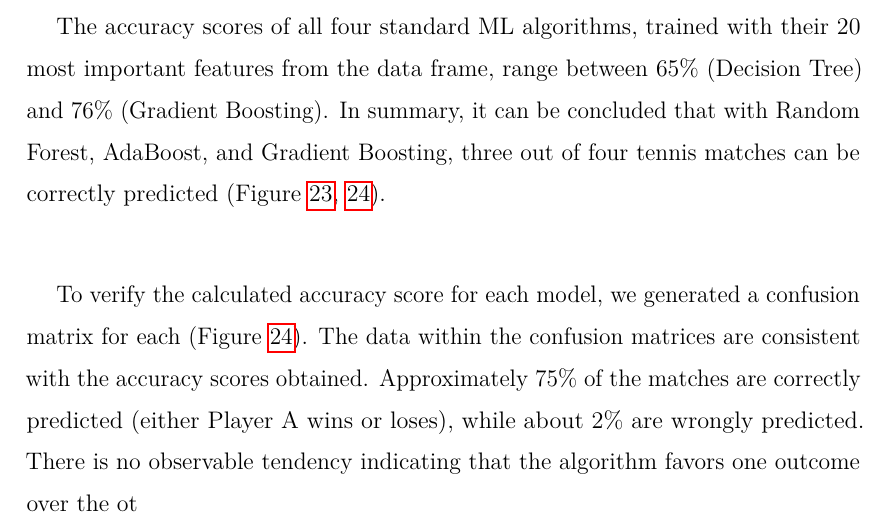
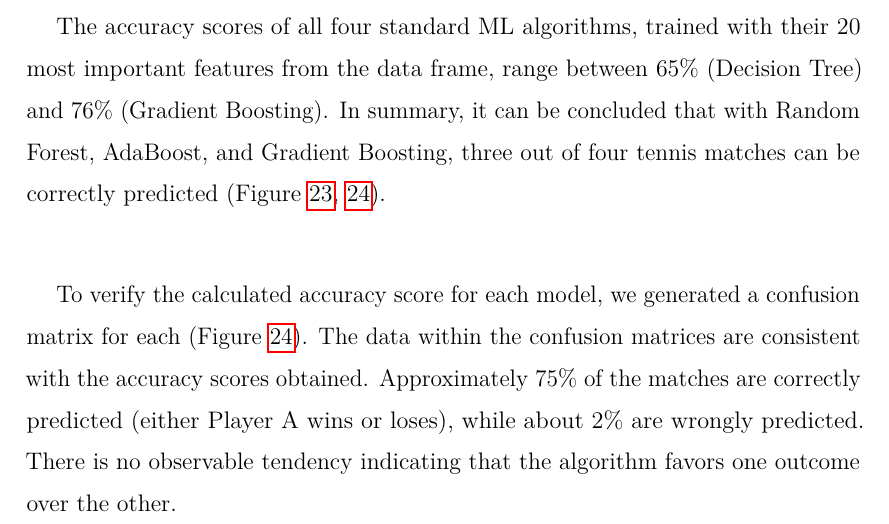
Before and after one commit to sprogl/sporting-bet-prediction, a LaTeX paper (report/final/final_report.tex): part of page 20 of 33, cut so that both start at the same text. Compiled offline with pdfLaTeX.

Commit message:
minor bug fixes

```diff
--- a/report/final/final_report.tex
+++ b/report/final/final_report.tex
@@ -388,7 +388,7 @@ The accuracy scores of all four standard ML algorithms, trained with their 20 mo
 \label{accuracy-score-models}
 \end{figure}
 
-To verify the calculated accuracy score for each model, we generated a confusion matrix for each (Figure \ref{confusion-matrix}). The data within the confusion matrices are consistent with the accuracy scores obtained. Approximately $75 \%$ of the matches are correctly predicted (either Player A wins or loses), while about $2 \%$ are wrongly predicted. There is no observable tendency indicating that the algorithm favors one outcome over the ot
+To verify the calculated accuracy score for each model, we generated a confusion matrix for each (Figure \ref{confusion-matrix}). The data within the confusion matrices are consistent with the accuracy scores obtained. Approximately $75 \%$ of the matches are correctly predicted (either Player A wins or loses), while about $2 \%$ are wrongly predicted. There is no observable tendency indicating that the algorithm favors one outcome over the other.
 %
 \begin{figure}[h]
 \includegraphics[width=\textwidth]{pictures/confusion-matrix.png}
```
Also changed, not shown: report/final/final_report.pdf, report/final/final_report.tex (2 more changed lines).
